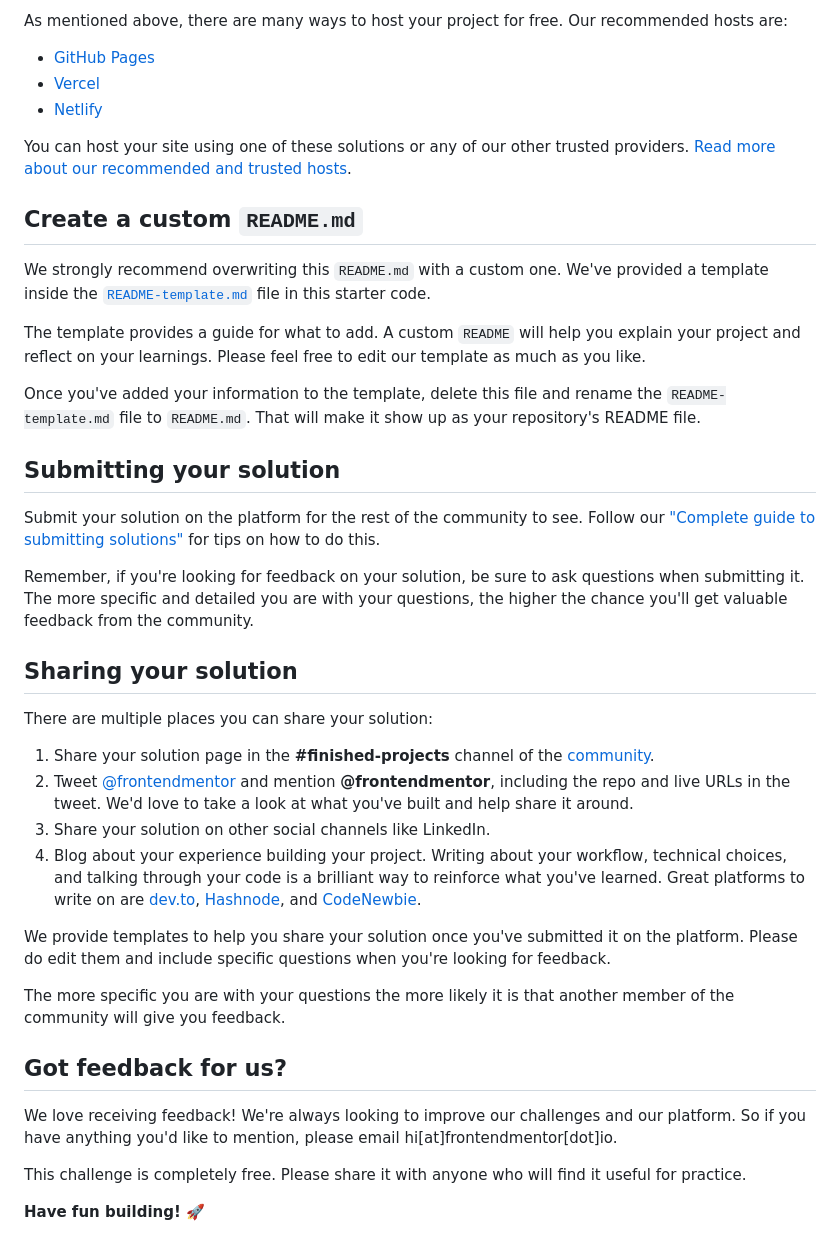
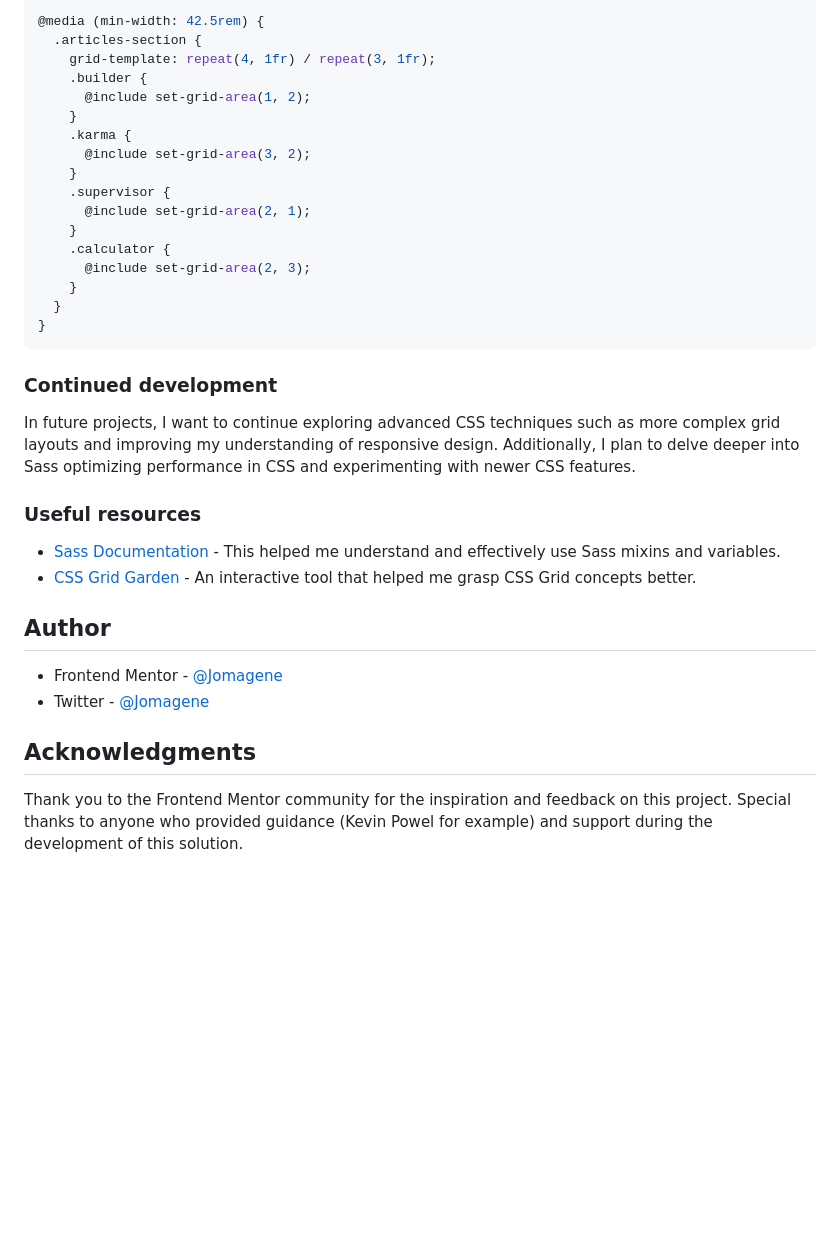
Before and after one commit to Jomagene/four-card-feature-section, a Markdown page: README.md, the part around the change printed below. Drawn GitHub-style; blank space fills up the shorter version.

````diff
--- a/README.md
+++ b/README.md
@@ -49,43 +57,37 @@ Feel free to use any workflow that you feel comfortable with. Below is a suggest
 
-As mentioned above, there are many ways to host your project for free. Our recommended hosts are:
+@media (min-width: 42.5rem) {
+  .articles-section {
+    grid-template: repeat(4, 1fr) / repeat(3, 1fr);
+    .builder {
+      @include set-grid-area(1, 2);
+    }
+    .karma {
+      @include set-grid-area(3, 2);
+    }
+    .supervisor {
+      @include set-grid-area(2, 1);
+    }
+    .calculator {
+      @include set-grid-area(2, 3);
+    }
+  }
+}
+```
 
-- [GitHub Pages](https://pages.github.com/)
-- [Vercel](https://vercel.com/)
-- [Netlify](https://www.netlify.com/)
+### Continued development
 
-You can host your site using one of these solutions or any of our other trusted providers. [Read more about our recommended and trusted hosts](https://medium.com/frontend-mentor/frontend-mentor-trusted-hosting-providers-bf000dfebe).
+In future projects, I want to continue exploring advanced CSS techniques such as more complex grid layouts and improving my understanding of responsive design. Additionally, I plan to delve deeper into Sass optimizing performance in CSS and experimenting with newer CSS features.
 
-## Create a custom `README.md`
+### Useful resources
 
-We strongly recommend overwriting this `README.md` with a custom one. We've provided a template inside the [`README-template.md`](./README-template.md) file in this starter code.
+- [Sass Documentation](https://sass-lang.com/documentation/) - This helped me understand and effectively use Sass mixins and variables.
+- [CSS Grid Garden](https://cssgridgarden.com/) - An interactive tool that helped me grasp CSS Grid concepts better.
 
-The template provides a guide for what to add. A custom `README` will help you explain your project and reflect on your learnings. Please feel free to edit our template as much as you like.
+## Author
 
-Once you've added your information to the template, delete this file and rename the `README-template.md` file to `README.md`. That will make it show up as your repository's README file.
+- Frontend Mentor - [@Jomagene](https://www.frontendmentor.io/profile/Jomagene)
+- Twitter - [@Jomagene](https://www.twitter.com/Jomagene)
 
-## Submitting your solution
+## Acknowledgments
 
-Submit your solution on the platform for the rest of the community to see. Follow our ["Complete guide to submitting solutions"](https://medium.com/frontend-mentor/a-complete-guide-to-submitting-solutions-on-frontend-mentor-ac6384162248) for tips on how to do this.
-
-Remember, if you're looking for feedback on your solution, be sure to ask questions when submitting it. The more specific and detailed you are with your questions, the higher the chance you'll get valuable feedback from the community.
-
-## Sharing your solution
-
-There are multiple places you can share your solution:
-
-1. Share your solution page in the **#finished-projects** channel of the [community](https://www.frontendmentor.io/community).
-2. Tweet [@frontendmentor](https://twitter.com/frontendmentor) and mention **@frontendmentor**, including the repo and live URLs in the tweet. We'd love to take a look at what you've built and help share it around.
-3. Share your solution on other social channels like LinkedIn.
-4. Blog about your experience building your project. Writing about your workflow, technical choices, and talking through your code is a brilliant way to reinforce what you've learned. Great platforms to write on are [dev.to](https://dev.to/), [Hashnode](https://hashnode.com/), and [CodeNewbie](https://community.codenewbie.org/).
-
-We provide templates to help you share your solution once you've submitted it on the platform. Please do edit them and include specific questions when you're looking for feedback.
-
-The more specific you are with your questions the more likely it is that another member of the community will give you feedback.
-
-## Got feedback for us?
-
-We love receiving feedback! We're always looking to improve our challenges and our platform. So if you have anything you'd like to mention, please email hi[at]frontendmentor[dot]io.
-
-This challenge is completely free. Please share it with anyone who will find it useful for practice.
-
-**Have fun building!** 🚀
+Thank you to the Frontend Mentor community for the inspiration and feedback on this project. Special thanks to anyone who provided guidance (Kevin Powel for example) and support during the development of this solution.
````
Also changed, not shown: other parts of README.md (+37 -29 lines), README-template.md (deleted, +0 -110 lines), screenshot.png (added).
